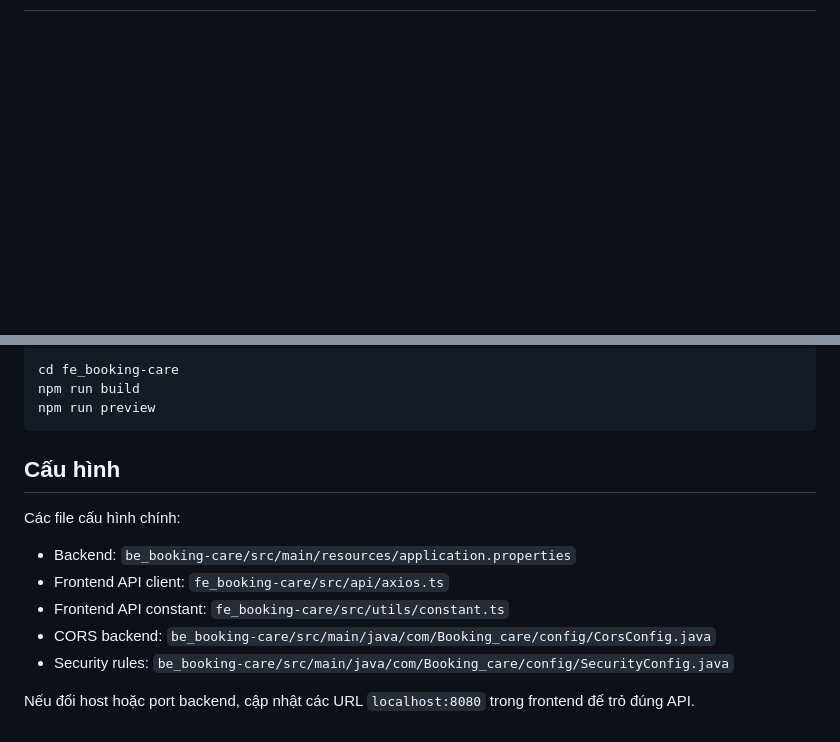
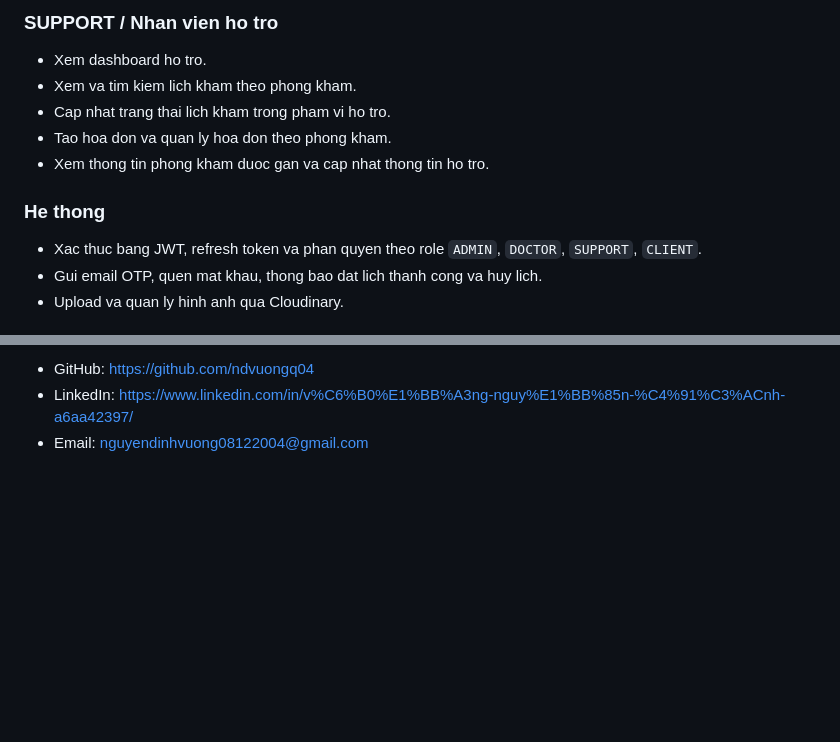
Before and after one commit to ndvuongq04/Bookingcare, a Markdown page: README.md, 2 parts joined by grey strips. Drawn GitHub-style; blank space fills up the shorter version.

````diff
--- a/README.md
+++ b/README.md
@@ -33,0 +69,14 @@ Repo này gồm hai ứng dụng chính:
+### SUPPORT / Nhan vien ho tro
+
+- Xem dashboard ho tro.
+- Xem va tim kiem lich kham theo phong kham.
+- Cap nhat trang thai lich kham trong pham vi ho tro.
+- Tao hoa don va quan ly hoa don theo phong kham.
+- Xem thong tin phong kham duoc gan va cap nhat thong tin ho tro.
+
+### He thong
+
+- Xac thuc bang JWT, refresh token va phan quyen theo role `ADMIN`, `DOCTOR`, `SUPPORT`, `CLIENT`.
+- Gui email OTP, quen mat khau, thong bao dat lich thanh cong va huy lich.
+- Upload va quan ly hinh anh qua Cloudinary.
+
@@ -123,17 +173,3 @@ Build frontend trước khi deploy:
-```bash
-cd fe_booking-care
-npm run build
-npm run preview
-```
-
-## Cấu hình
-
-Các file cấu hình chính:
-
-- Backend: `be_booking-care/src/main/resources/application.properties`
-- Frontend API client: `fe_booking-care/src/api/axios.ts`
-- Frontend API constant: `fe_booking-care/src/utils/constant.ts`
-- CORS backend: `be_booking-care/src/main/java/com/Booking_care/config/CorsConfig.java`
-- Security rules: `be_booking-care/src/main/java/com/Booking_care/config/SecurityConfig.java`
-
-Nếu đổi host hoặc port backend, cập nhật các URL `localhost:8080` trong frontend để trỏ đúng API.
+- GitHub: https://github.com/ndvuongq04
+- LinkedIn: https://www.linkedin.com/in/v%C6%B0%E1%BB%A3ng-nguy%E1%BB%85n-%C4%91%C3%ACnh-a6aa42397/
+- Email: nguyendinhvuong08122004@gmail.com
````
Also changed, not shown: other parts of README.md (+126 -90 lines).
